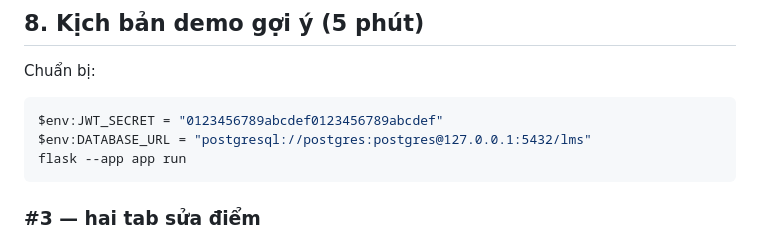
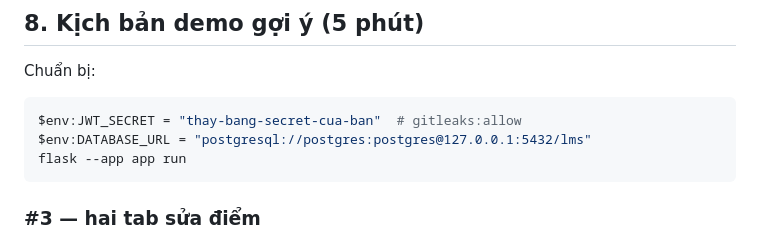
Before and after one commit to IA1906AS/miniLMS-G3, a Markdown page: docs/de-xuat-defensive-pattern.md, the part around the change. GitHub-like rendering.

Commit message:
docs: use an explicit placeholder for the demo JWT secret

````diff
--- a/docs/de-xuat-defensive-pattern.md
+++ b/docs/de-xuat-defensive-pattern.md
@@ -337,7 +337,7 @@ mới). B rebase lên nhánh A, chạy lại `pytest -q` trước khi mở PR.
 Chuẩn bị:
 
 ```powershell
-$env:JWT_SECRET = "0123456789abcdef0123456789abcdef"
+$env:JWT_SECRET = "thay-bang-secret-cua-ban"  # gitleaks:allow
 $env:DATABASE_URL = "postgresql://postgres:postgres@127.0.0.1:5432/lms"
 flask --app app run
 ```
````
